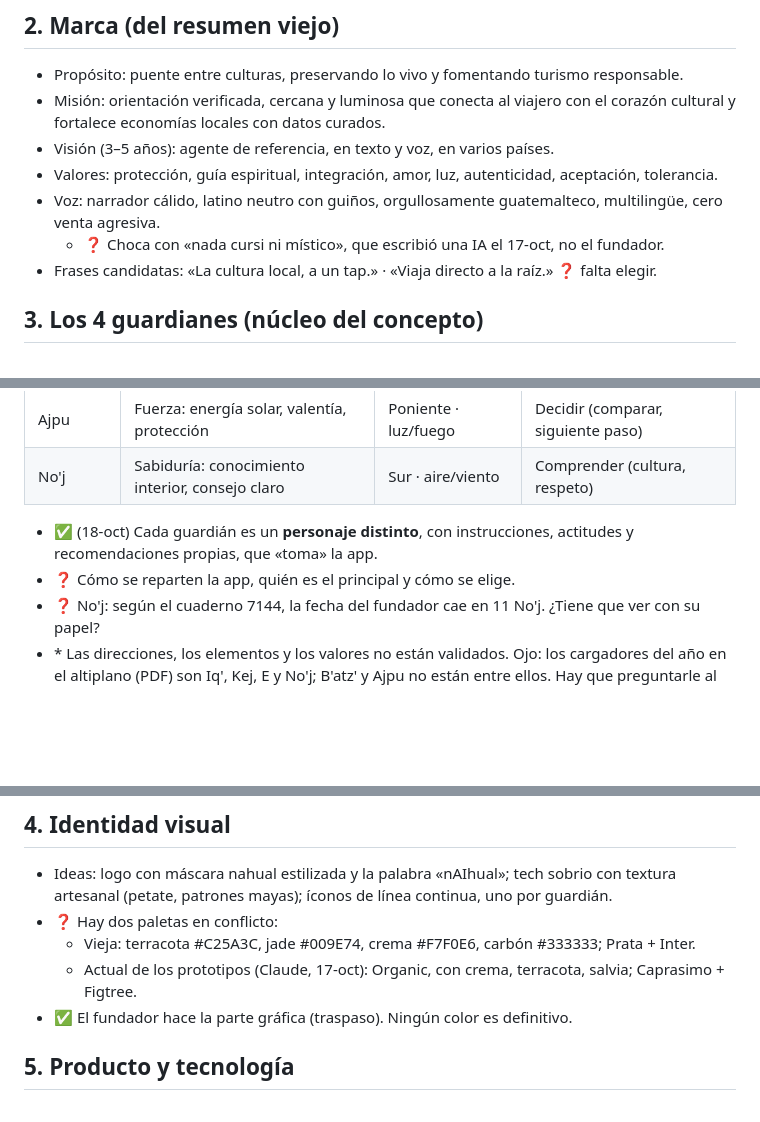
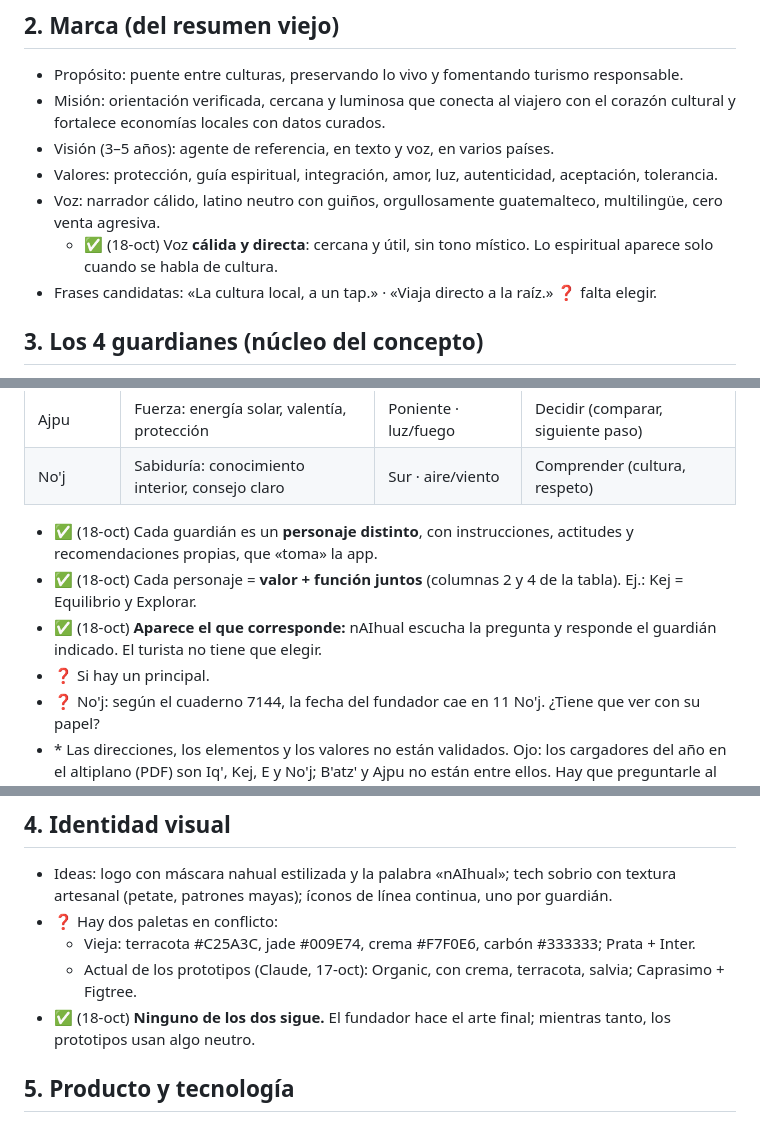
Before and after one commit to diegosamgt-lang/nAIhual, a Markdown page: docs/CONCEPTO.md, 3 parts joined by grey strips. GitHub-like rendering; blank space fills up the shorter version.

Commit message:
Concepto: respuestas del fundador sobre guardianes, voz y visual
Co-Authored-By: Claude Opus 5.5 <noreply@anthropic.com>
Claude-Session: https://claude.ai/code/session_01Nbv5eeWgFCHHdsDujWqJf9

```diff
--- a/docs/CONCEPTO.md
+++ b/docs/CONCEPTO.md
@@ -23,7 +23,7 @@ Fuentes leídas: resumen viejo pegado por el fundador (chat anterior, antes del
 - Visión (3–5 años): agente de referencia, en texto y voz, en varios países.
 - Valores: protección, guía espiritual, integración, amor, luz, autenticidad, aceptación, tolerancia.
 - Voz: narrador cálido, latino neutro con guiños, orgullosamente guatemalteco, multilingüe, cero venta agresiva.
-  - ❓ Choca con «nada cursi ni místico», que escribió una IA el 17-oct, no el fundador.
+  - ✅ (18-oct) Voz **cálida y directa**: cercana y útil, sin tono místico. Lo espiritual aparece solo cuando se habla de cultura.
 - Frases candidatas: «La cultura local, a un tap.» · «Viaja directo a la raíz.» ❓ falta elegir.
 
 ## 3. Los 4 guardianes (núcleo del concepto)
@@ -38,7 +38,9 @@ Origen: resumen viejo, simbología central basada en el número 4 y las direccio
 | No'j | Sabiduría: conocimiento interior, consejo claro | Sur · aire/viento | Comprender (cultura, respeto) |
 
 - ✅ (18-oct) Cada guardián es un **personaje distinto**, con instrucciones, actitudes y recomendaciones propias, que «toma» la app.
-- ❓ Cómo se reparten la app, quién es el principal y cómo se elige.
+- ✅ (18-oct) Cada personaje = **valor + función juntos** (columnas 2 y 4 de la tabla). Ej.: Kej = Equilibrio y Explorar.
+- ✅ (18-oct) **Aparece el que corresponde:** nAIhual escucha la pregunta y responde el guardián indicado. El turista no tiene que elegir.
+- ❓ Si hay un principal.
 - ❓ No'j: según el cuaderno 7144, la fecha del fundador cae en 11 No'j. ¿Tiene que ver con su papel?
 - \* Las direcciones, los elementos y los valores no están validados. Ojo: los cargadores del año en el altiplano (PDF) son Iq', Kej, E y No'j; B'atz' y Ajpu no están entre ellos. Hay que preguntarle al Ajq'ij si la asignación de direcciones es correcta.
 - Otros nawales usados para nombrar fases: Aq'ab'al, E, Kawoq, Tijax, Kan.
@@ -49,7 +51,7 @@ Origen: resumen viejo, simbología central basada en el número 4 y las direccio
 - ❓ Hay dos paletas en conflicto:
   - Vieja: terracota #C25A3C, jade #009E74, crema #F7F0E6, carbón #333333; Prata + Inter.
   - Actual de los prototipos (Claude, 17-oct): Organic, con crema, terracota, salvia; Caprasimo + Figtree.
-- ✅ El fundador hace la parte gráfica (traspaso). Ningún color es definitivo.
+- ✅ (18-oct) **Ninguno de los dos sigue.** El fundador hace el arte final; mientras tanto, los prototipos usan algo neutro.
 
 ## 5. Producto y tecnología
 
```
